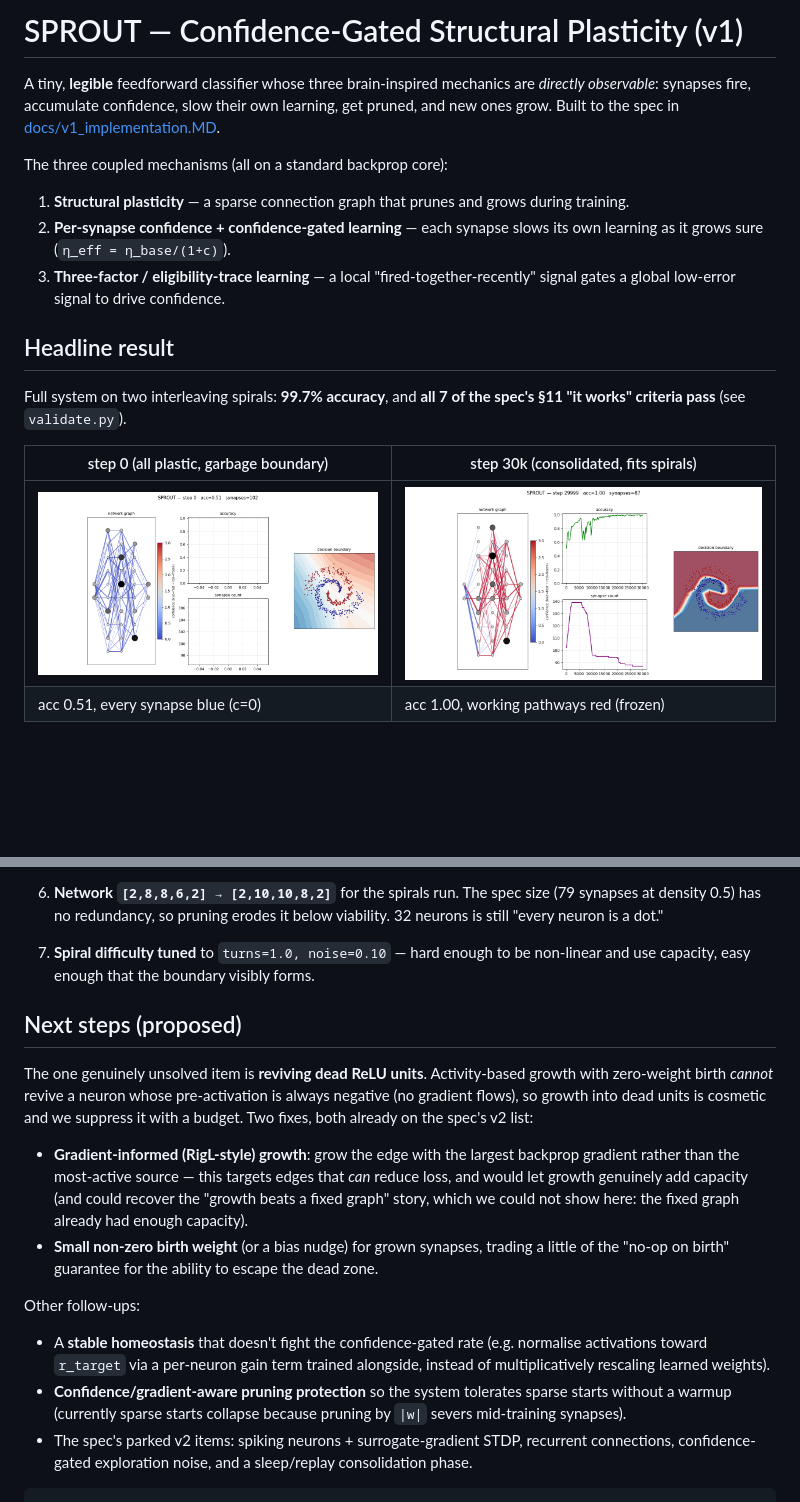
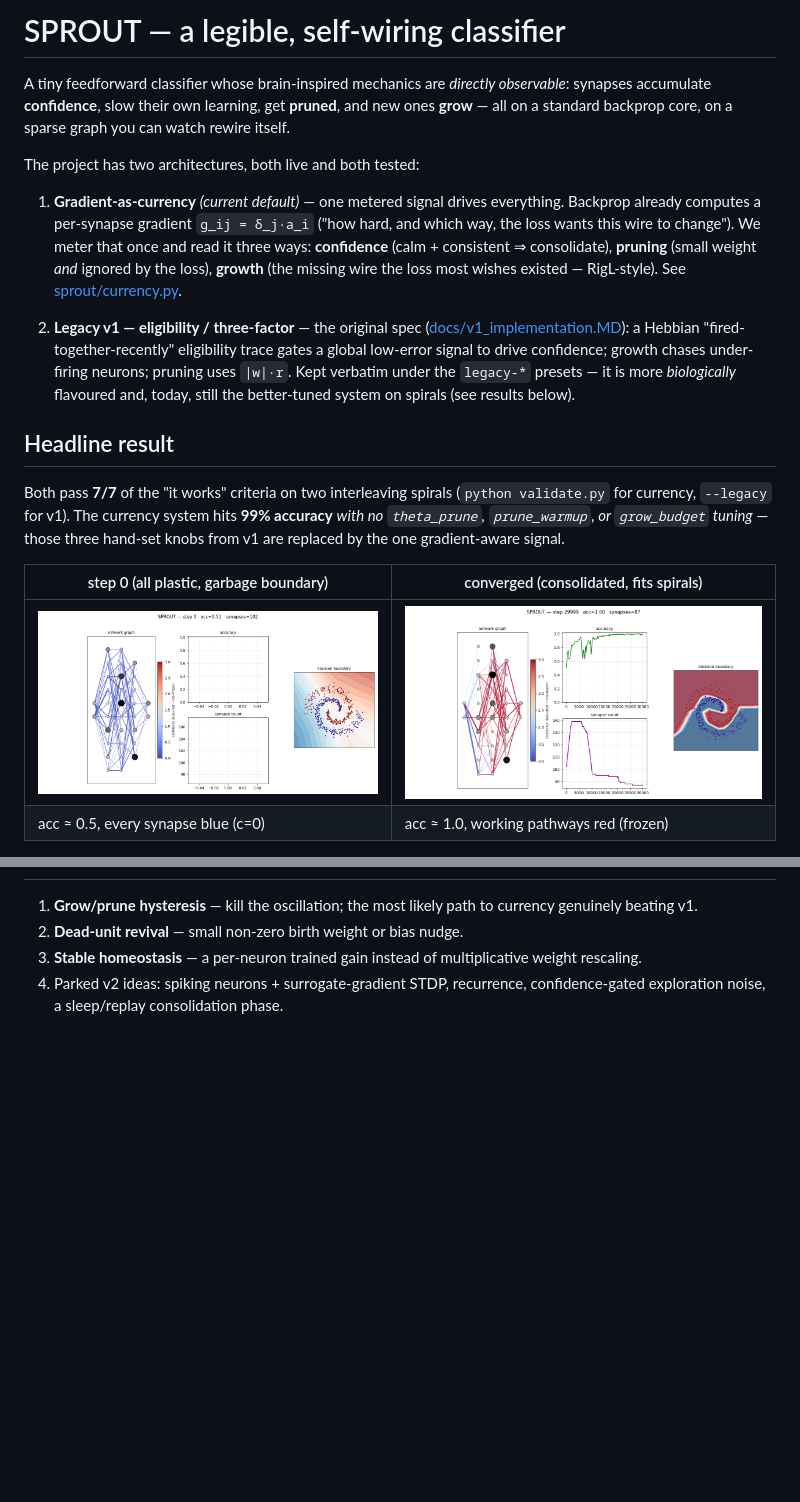
Before and after one commit to gnano222/neuron-rethink, a Markdown page: README.md, 2 parts joined by grey strips. GitHub-like rendering; blank space fills up the shorter version.

````diff
--- a/README.md
+++ b/README.md
@@ -1,23 +1,37 @@
-# SPROUT — Confidence-Gated Structural Plasticity (v1)
+# SPROUT — a legible, self-wiring classifier
 
-A tiny, **legible** feedforward classifier whose three brain-inspired mechanics
-are *directly observable*: synapses fire, accumulate confidence, slow their own
-learning, get pruned, and new ones grow. Built to the spec in
-[docs/v1_implementation.MD](docs/v1_implementation.MD).
+A tiny feedforward classifier whose brain-inspired mechanics are *directly
+observable*: synapses accumulate **confidence**, slow their own learning, get
+**pruned**, and new ones **grow** — all on a standard backprop core, on a
+sparse graph you can watch rewire itself.
 
-The three coupled mechanisms (all on a standard backprop core):
+The project has two architectures, both live and both tested:
 
-1. **Structural plasticity** — a sparse connection graph that prunes and grows during training.
-2. **Per-synapse confidence + confidence-gated learning** — each synapse slows its own learning as it grows sure (`η_eff = η_base/(1+c)`).
-3. **Three-factor / eligibility-trace learning** — a local "fired-together-recently" signal gates a global low-error signal to drive confidence.
+1. **Gradient-as-currency** *(current default)* — one metered signal drives
+   everything. Backprop already computes a per-synapse gradient
+   `g_ij = δ_j·a_i` ("how hard, and which way, the loss wants this wire to
+   change"). We meter that once and read it three ways: **confidence** (calm +
+   consistent ⇒ consolidate), **pruning** (small weight *and* ignored by the
+   loss), **growth** (the missing wire the loss most wishes existed — RigL-style).
+   See [sprout/currency.py](sprout/currency.py).
+
+2. **Legacy v1 — eligibility / three-factor** — the original spec
+   ([docs/v1_implementation.MD](docs/v1_implementation.MD)): a Hebbian
+   "fired-together-recently" eligibility trace gates a global low-error signal to
+   drive confidence; growth chases under-firing neurons; pruning uses `|w|·r`.
+   Kept verbatim under the `legacy-*` presets — it is more *biologically* flavoured
+   and, today, still the better-tuned system on spirals (see results below).
 
 ## Headline result
 
-Full system on two interleaving spirals: **99.7% accuracy**, and **all 7 of the
-spec's §11 "it works" criteria pass** (see `validate.py`).
+Both pass **7/7** of the "it works" criteria on two interleaving spirals
+(`python validate.py` for currency, `--legacy` for v1). The currency system hits
+**99% accuracy** *with no `theta_prune`, `prune_warmup`, or `grow_budget`
+tuning* — those three hand-set knobs from v1 are replaced by the one
+gradient-aware signal.
 
-| step 0 (all plastic, garbage boundary) | step 30k (consolidated, fits spirals) |
+| step 0 (all plastic, garbage boundary) | converged (consolidated, fits spirals) |
 |---|---|
-| ![step 0](docs/assets/spirals_step0.png) | ![step 30k](docs/assets/spirals_final.png) |
-| acc 0.51, every synapse blue (c=0) | acc 1.00, working pathways red (frozen) |
+| ![step 0](docs/assets/spirals_step0.png) | ![final](docs/assets/spirals_final.png) |
+| acc ≈ 0.5, every synapse blue (c=0) | acc ≈ 1.0, working pathways red (frozen) |
 
@@ -133,34 +186,7 @@ compile. The spec invited minor deviations; each is documented in-code.
-6. **Network `[2,8,8,6,2] → [2,10,10,8,2]`** for the spirals run. The spec size
-   (79 synapses at density 0.5) has no redundancy, so pruning erodes it below
-   viability. 32 neurons is still "every neuron is a dot."
-
-7. **Spiral difficulty tuned** to `turns=1.0, noise=0.10` — hard enough to be
-   non-linear and use capacity, easy enough that the boundary visibly forms.
-
-## Next steps (proposed)
-
-The one genuinely unsolved item is **reviving dead ReLU units**. Activity-based
-growth with zero-weight birth *cannot* revive a neuron whose pre-activation is
-always negative (no gradient flows), so growth into dead units is cosmetic and
-we suppress it with a budget. Two fixes, both already on the spec's v2 list:
-
-- **Gradient-informed (RigL-style) growth**: grow the edge with the largest
-  backprop gradient rather than the most-active source — this targets edges that
-  *can* reduce loss, and would let growth genuinely add capacity (and could
-  recover the "growth beats a fixed graph" story, which we could not show here:
-  the fixed graph already had enough capacity).
-- **Small non-zero birth weight** (or a bias nudge) for grown synapses, trading
-  a little of the "no-op on birth" guarantee for the ability to escape the dead
-  zone.
-
-Other follow-ups:
-- A **stable homeostasis** that doesn't fight the confidence-gated rate (e.g.
-  normalise activations toward `r_target` via a per-neuron gain term trained
-  alongside, instead of multiplicatively rescaling learned weights).
-- **Confidence/gradient-aware pruning protection** so the system tolerates
-  sparse starts without a warmup (currently sparse starts collapse because
-  pruning by `|w|` severs mid-training synapses).
-- The spec's parked v2 items: spiking neurons + surrogate-gradient STDP,
-  recurrent connections, confidence-gated exploration noise, and a sleep/replay
-  consolidation phase.
-```
+1. **Grow/prune hysteresis** — kill the oscillation; the most likely path to
+   currency genuinely beating v1.
+2. **Dead-unit revival** — small non-zero birth weight or bias nudge.
+3. **Stable homeostasis** — a per-neuron trained gain instead of multiplicative
+   weight rescaling.
+4. Parked v2 ideas: spiking neurons + surrogate-gradient STDP, recurrence,
+   confidence-gated exploration noise, a sleep/replay consolidation phase.
````
Also changed, not shown: other parts of README.md (+114 -75 lines), docs/assets/compare.png (added), 4 other files.
